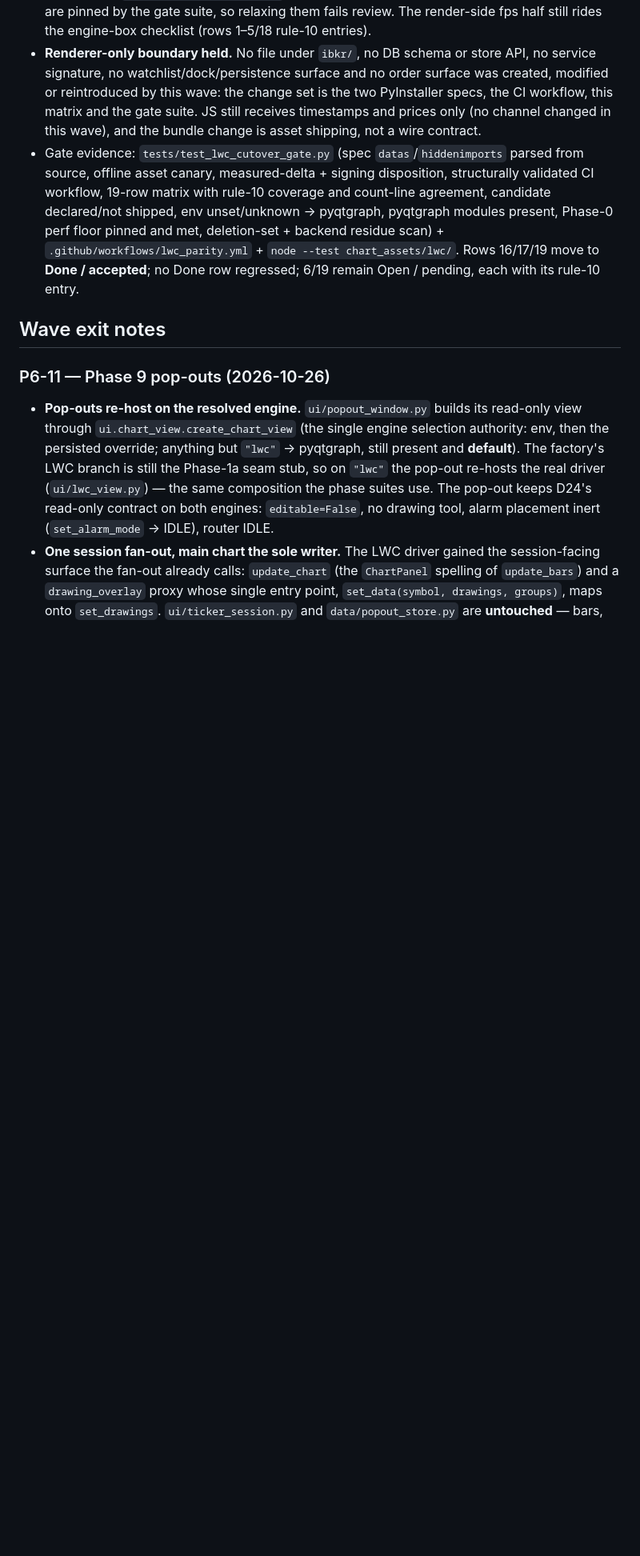
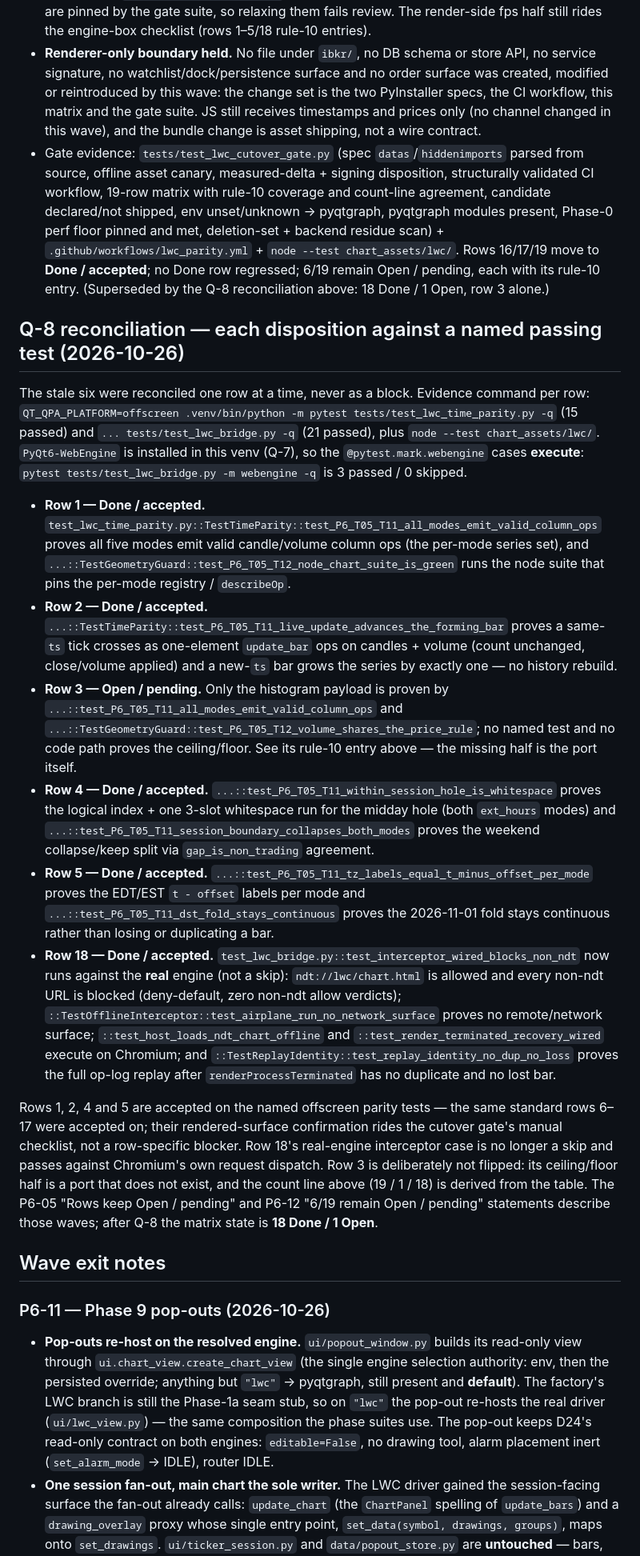
Before and after one commit to aniketnaikdesai/NDThinkChart, a Markdown page: docs/lwc_parity_matrix.md, the part around one of its changes. Shown at 80% size. GitHub-like rendering; blank space fills up the shorter version.

```diff
--- a/docs/lwc_parity_matrix.md
+++ b/docs/lwc_parity_matrix.md
@@ -149,7 +146,59 @@ evidence and none was re-dispositioned, relaxed or skipped.
   pinned and met, deletion-set + backend residue scan) +
   `.github/workflows/lwc_parity.yml` + `node --test chart_assets/lwc/`.
   Rows 16/17/19 move to **Done / accepted**; no Done row regressed; 6/19 remain
-  Open / pending, each with its rule-10 entry.
+  Open / pending, each with its rule-10 entry. (Superseded by the Q-8
+  reconciliation above: 18 Done / 1 Open, row 3 alone.)
+
+## Q-8 reconciliation — each disposition against a named passing test (2026-10-26)
+
+The stale six were reconciled one row at a time, never as a block. Evidence
+command per row: `QT_QPA_PLATFORM=offscreen .venv/bin/python -m pytest
+tests/test_lwc_time_parity.py -q` (15 passed) and `... tests/test_lwc_bridge.py
+-q` (21 passed), plus `node --test chart_assets/lwc/`.
+`PyQt6-WebEngine` is installed in this venv (Q-7), so the
+`@pytest.mark.webengine` cases **execute**: `pytest tests/test_lwc_bridge.py -m
+webengine -q` is 3 passed / 0 skipped.
+
+- **Row 1 — Done / accepted.** `test_lwc_time_parity.py::TestTimeParity::test_P6_T05_T11_all_modes_emit_valid_column_ops`
+  proves all five modes emit valid candle/volume column ops (the per-mode series
+  set), and `...::TestGeometryGuard::test_P6_T05_T12_node_chart_suite_is_green`
+  runs the node suite that pins the per-mode registry / `describeOp`.
+- **Row 2 — Done / accepted.** `...::TestTimeParity::test_P6_T05_T11_live_update_advances_the_forming_bar`
+  proves a same-`ts` tick crosses as one-element `update_bar` ops on candles +
+  volume (count unchanged, close/volume applied) and a new-`ts` bar grows the
+  series by exactly one — no history rebuild.
+- **Row 3 — Open / pending.** Only the histogram payload is proven by
+  `...::test_P6_T05_T11_all_modes_emit_valid_column_ops` and
+  `...::TestGeometryGuard::test_P6_T05_T12_volume_shares_the_price_rule`; no
+  named test and no code path proves the ceiling/floor. See its rule-10 entry
+  above — the missing half is the port itself.
+- **Row 4 — Done / accepted.** `...::test_P6_T05_T11_within_session_hole_is_whitespace`
+  proves the logical index + one 3-slot whitespace run for the midday hole (both
+  `ext_hours` modes) and `...::test_P6_T05_T11_session_boundary_collapses_both_modes`
+  proves the weekend collapse/keep split via `gap_is_non_trading` agreement.
+- **Row 5 — Done / accepted.** `...::test_P6_T05_T11_tz_labels_equal_t_minus_offset_per_mode`
+  proves the EDT/EST `t - offset` labels per mode and
+  `...::test_P6_T05_T11_dst_fold_stays_continuous` proves the 2026-11-01 fold
+  stays continuous rather than losing or duplicating a bar.
+- **Row 18 — Done / accepted.** `test_lwc_bridge.py::test_interceptor_wired_blocks_non_ndt`
+  now runs against the **real** engine (not a skip): `ndt://lwc/chart.html` is
+  allowed and every non-ndt URL is blocked (deny-default, zero non-ndt allow
+  verdicts); `::TestOfflineInterceptor::test_airplane_run_no_network_surface`
+  proves no remote/network surface; `::test_host_loads_ndt_chart_offline` and
+  `::test_render_terminated_recovery_wired` execute on Chromium; and
+  `::TestReplayIdentity::test_replay_identity_no_dup_no_loss` proves the full
+  op-log replay after `renderProcessTerminated` has no duplicate and no lost
+  bar.
+
+Rows 1, 2, 4 and 5 are accepted on the named offscreen parity tests — the same
+standard rows 6–17 were accepted on; their rendered-surface confirmation rides
+the cutover gate's manual checklist, not a row-specific blocker. Row 18's
+real-engine interceptor case is no longer a skip and passes against Chromium's
+own request dispatch. Row 3 is deliberately not flipped: its ceiling/floor half
+is a port that does not exist, and the count line above (19 / 1 / 18) is derived
+from the table. The P6-05 "Rows keep Open / pending" and P6-12 "6/19 remain
+Open / pending" statements describe those waves; after Q-8 the matrix state is
+**18 Done / 1 Open**.
 
 ## Wave exit notes
 
```
Also changed, not shown: other parts of docs/lwc_parity_matrix.md (+28 -31 lines), docs/memory.md (+5 -0 lines).
